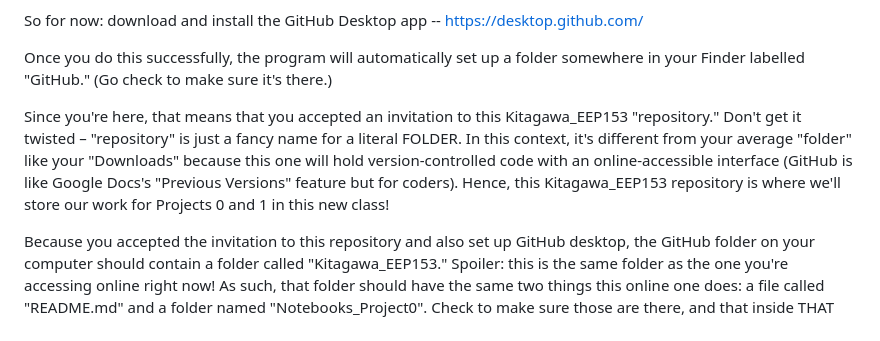
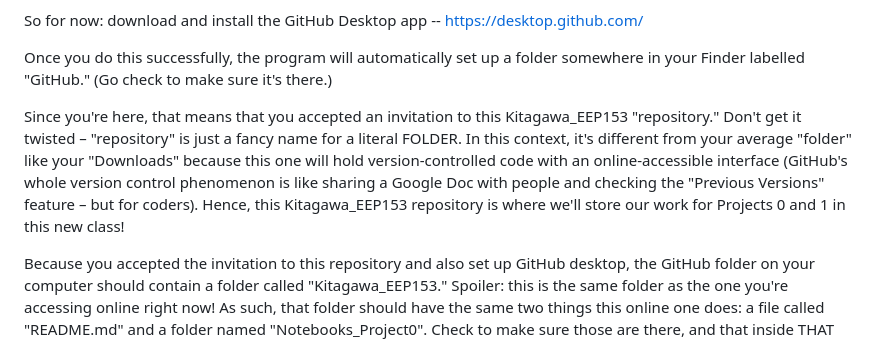
Before and after one commit to lea-yamashiro/Group01_EEP153, a Markdown page: README.md, the part around the change. Drawn GitHub-style.

```diff
--- a/README.md
+++ b/README.md
@@ -15,7 +15,7 @@ So for now: download and install the GitHub Desktop app -- https://desktop.githu
 Once you do this successfully, the program will automatically set up a folder somewhere in your Finder labelled "GitHub." (Go check to make sure it's there.)
 
 
-Since you're here, that means that you accepted an invitation to this Kitagawa_EEP153 "repository." Don't get it twisted – "repository" is just a fancy name for a literal FOLDER. In this context, it's different from your average "folder" like your "Downloads" because this one will hold version-controlled code with an online-accessible interface (GitHub is like Google Docs's "Previous Versions" feature but for coders). Hence, this Kitagawa_EEP153 repository is where we'll store our work for Projects 0 and 1 in this new class!
+Since you're here, that means that you accepted an invitation to this Kitagawa_EEP153 "repository." Don't get it twisted – "repository" is just a fancy name for a literal FOLDER. In this context, it's different from your average "folder" like your "Downloads" because this one will hold version-controlled code with an online-accessible interface (GitHub's whole version control phenomenon is like sharing a Google Doc with people and checking the "Previous Versions" feature – but for coders). Hence, this Kitagawa_EEP153 repository is where we'll store our work for Projects 0 and 1 in this new class!
 
 Because you accepted the invitation to this repository and also set up GitHub desktop, the GitHub folder on your computer should contain a folder called "Kitagawa_EEP153." Spoiler: this is the same folder as the one you're accessing online right now! As such, that folder should have the same two things this online one does: a file called "README.md" and a folder named "Notebooks_Project0". Check to make sure those are there, and that inside THAT folder, there's a file named "week0.ipynb". That's the Jupyter Notebook Prof. Ligon gave us to practice a little bit with Pandas.
 
```
